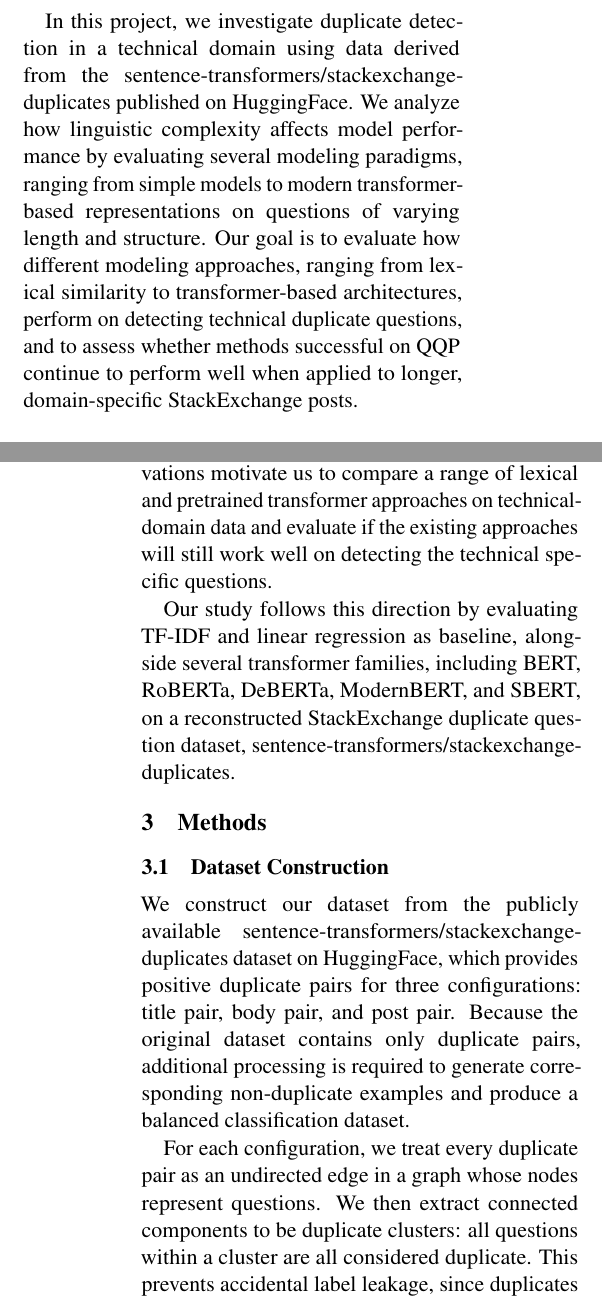
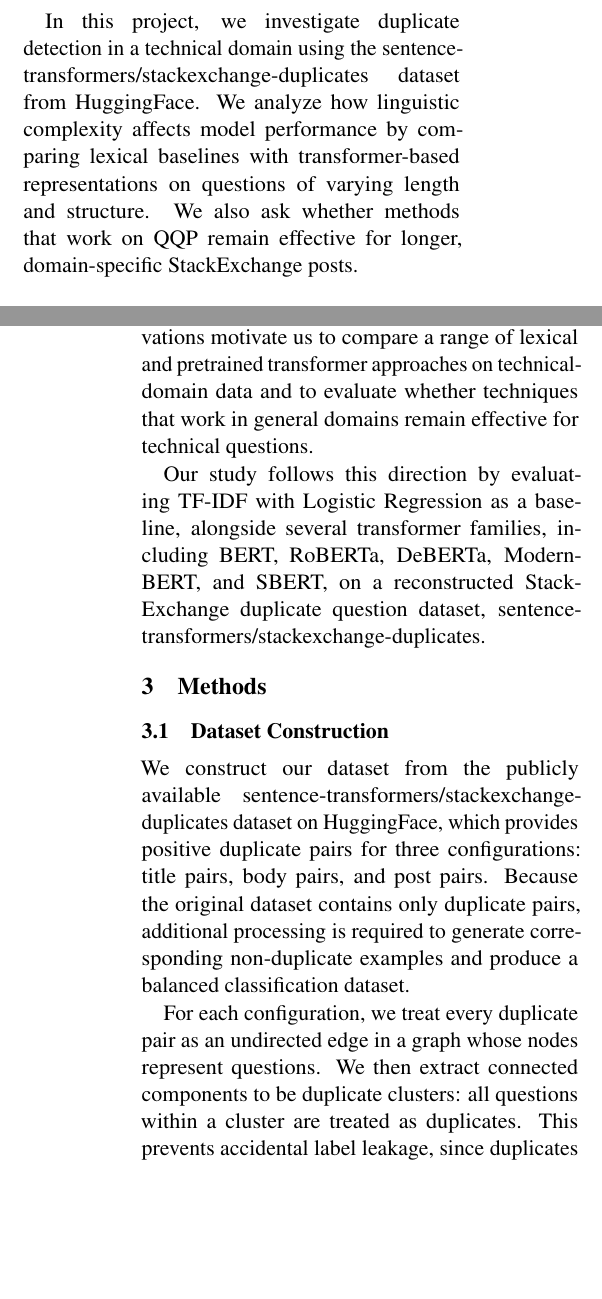
Before and after one commit to william-shu-ucb/266-FinalProject, a LaTeX paper (paper/main.tex): two parts of the columns of pages 1 and 2 of 5, joined at a grey line, cut so that both start at the same text, the shorter picture padded with empty space. Compiled offline with pdfLaTeX.

Commit message:
Proof read

```diff
--- a/paper/main.tex
+++ b/paper/main.tex
@@ -30,20 +30,20 @@ Duplicate questions are a recurring challenge in large technical Q\&A communitie
 
 Most existing research on duplicate-question detection focuses on the Quora Question Pairs (QQP) dataset, where questions are short, conversational, and often lexically similar. Technical forums differ substantially: posts are longer, contain domain-specific words, and may describe the same problem in different ways. As a result, it is unclear whether conclusions drawn from QQP could be generalized to technical domains.
 
-In this project, we investigate duplicate detection in a technical domain using data derived from the sentence-transformers/stackexchange-duplicates published on HuggingFace. We analyze how linguistic complexity affects model performance by evaluating several modeling paradigms, ranging from simple models to modern transformer-based representations on questions of varying length and structure. Our goal is to evaluate how different modeling approaches, ranging from lexical similarity to transformer-based architectures, perform on detecting technical duplicate questions, and to assess whether methods successful on QQP continue to perform well when applied to longer, domain-specific StackExchange posts.
+In this project, we investigate duplicate detection in a technical domain using the sentence-transformers/stackexchange-duplicates dataset from HuggingFace. We analyze how linguistic complexity affects model performance by comparing lexical baselines with transformer-based representations on questions of varying length and structure. We also ask whether methods that work on QQP remain effective for longer, domain-specific StackExchange posts.
 
 \section{Background}
 Duplicate question detection has been explored across many Q\&A platforms, from general purpose forums to technical ones. Researchers use approaches from classical lexical models to modern transformer-based architectures. In general domains, datasets such as the Quora Question Pairs (QQP) collection have been widely used; \citep{sharma2019quora}, for example, show that both classical and neural models can perform well on short, conversational question pairs. However, such datasets contain relatively simple language compared with technical environments, where posts often include code, error messages, and longer problem descriptions.
 
 Transformer-based pretrained encoders have become central to semantic similarity tasks because they capture sentence-level meaning more effectively than lexical features. BERT \citep{devlin2019bert} first demonstrated strong performance on pairwise classification tasks through bidirectional pretraining. RoBERTa improves BERT's training procedure \citep{liu2019roberta}, while DeBERTa adds disentangled attention for better generalization \citep{he2021deberta}. Sentence-BERT \citep{reimers-gurevych-2019-sentence} further adapts transformer encoders into a bi-encoder framework for efficient similarity scoring. ModernBERT \citep{inan2024modernbert} extends this line of work by optimizing memory use and supporting longer input sequences, which is particularly relevant for domains where posts can span several hundred tokens.
 
-Technical Q\&A sites such as StackExchange introduce additional complexity beyond what general-purpose datasets capture. Questions may contain multi-step explanations, configuration details, or extensive logs, and duplicates can be phrased in structurally different ways. These observations motivate us to compare a range of lexical and pretrained transformer approaches on technical-domain data and evaluate if the existing approaches will still work well on detecting the technical specific questions.
+Technical Q\&A sites such as StackExchange introduce additional complexity beyond what general-purpose datasets capture. Questions may contain multi-step explanations, configuration details, or extensive logs, and duplicates can be phrased in structurally different ways. These observations motivate us to compare a range of lexical and pretrained transformer approaches on technical-domain data and to evaluate whether techniques that work in general domains remain effective for technical questions.
 
-Our study follows this direction by evaluating TF-IDF and linear regression as baseline, alongside several transformer families, including BERT, RoBERTa, DeBERTa, ModernBERT, and SBERT, on a reconstructed StackExchange duplicate question dataset, sentence-transformers/stackexchange-duplicates.
+Our study follows this direction by evaluating TF-IDF with Logistic Regression as a baseline, alongside several transformer families, including BERT, RoBERTa, DeBERTa, ModernBERT, and SBERT, on a reconstructed StackExchange duplicate question dataset, sentence-transformers/stackexchange-duplicates.
 
 \section{Methods}
 \subsection{Dataset Construction}
-We construct our dataset from the publicly available sentence-transformers/stackexchange-duplicates dataset on HuggingFace, which provides positive duplicate pairs for three configurations: title pair, body pair, and post pair. Because the original dataset contains only duplicate pairs, additional processing is required to generate corresponding non-duplicate examples and produce a balanced classification dataset.
+We construct our dataset from the publicly available sentence-transformers/stackexchange-duplicates dataset on HuggingFace, which provides positive duplicate pairs for three configurations: title pairs, body pairs, and post pairs. Because the original dataset contains only duplicate pairs, additional processing is required to generate corresponding non-duplicate examples and produce a balanced classification dataset.
 
-For each configuration, we treat every duplicate pair as an undirected edge in a graph whose nodes represent questions. We then extract connected components to be duplicate clusters: all questions within a cluster are all considered duplicate. This prevents accidental label leakage, since duplicates from the same cluster must not appear across different splits of the dataset.
+For each configuration, we treat every duplicate pair as an undirected edge in a graph whose nodes represent questions. We then extract connected components to be duplicate clusters: all questions within a cluster are treated as duplicates. This prevents accidental label leakage, since duplicates from the same cluster must not appear across different splits of the dataset.
 
```
Also changed, not shown: paper/main.pdf, paper/main.tex (6 more changed lines).
